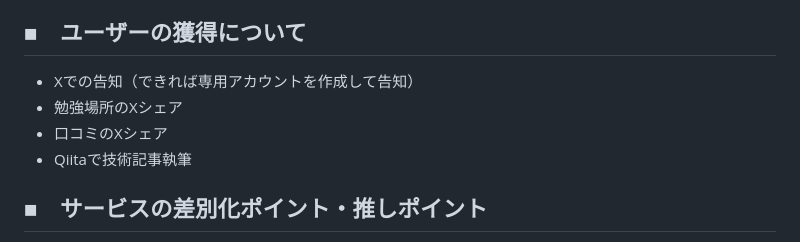
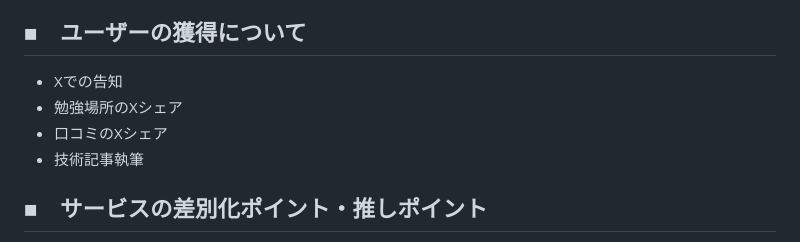
Before and after one commit to Yuki11saitou/LearnLocator, a Markdown page: README.md, the part around the change. Rendered like a GitHub page.

Commit message:
feat: #123 ユーザー獲得について修正

```diff
--- a/README.md
+++ b/README.md
@@ -32,10 +32,10 @@
 - 口コミへのいいね
 
 ## ■　ユーザーの獲得について
-- Xでの告知（できれば専用アカウントを作成して告知）
+- Xでの告知
 - 勉強場所のXシェア
 - 口コミのXシェア
-- Qiitaで技術記事執筆
+- 技術記事執筆
 
 ## ■　サービスの差別化ポイント・推しポイント
 類似サービスとして以下のサービスが挙げられますが、コワーキングスペースのみを対象とした検索サイトであり、「様々な学習スタイルに合った勉強場所探し」ができるアプリは存在しないです。
```
